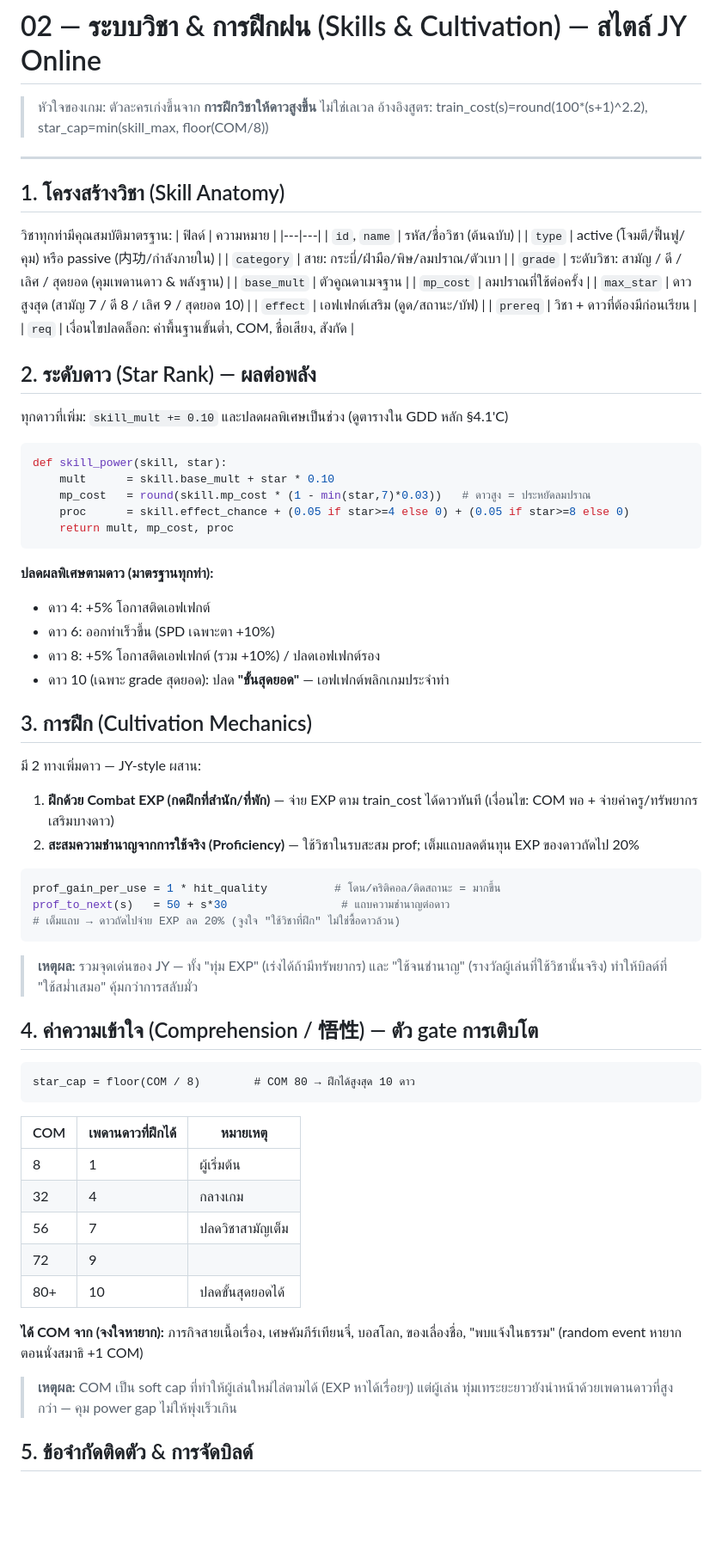
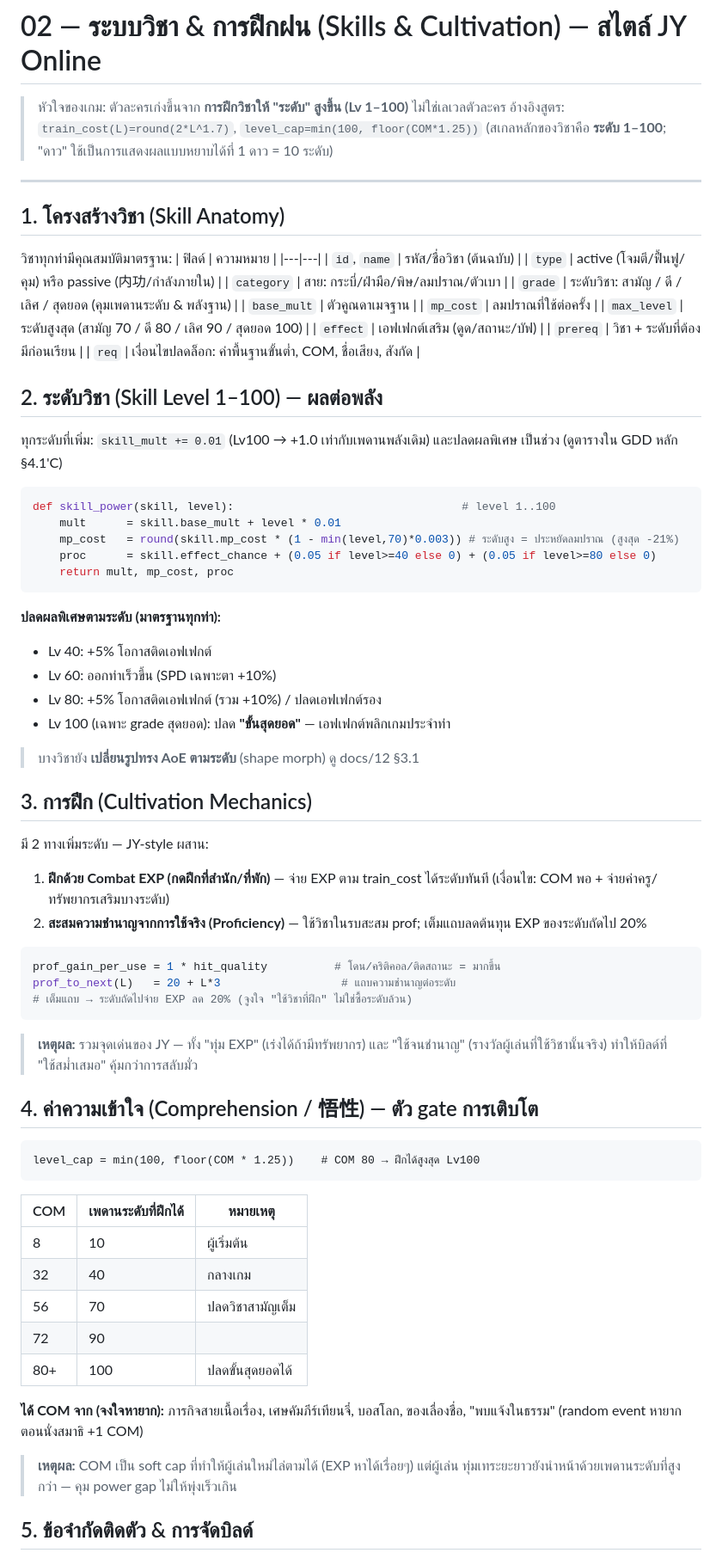
Before and after one commit to surasak-rit/wuxi-th, a Markdown page: docs/02-skills-cultivation.md, the part around one of its changes. Shown at 86% size. Drawn GitHub-style; blank space fills up the shorter version.

````diff
--- a/docs/02-skills-cultivation.md
+++ b/docs/02-skills-cultivation.md
@@ -1,7 +1,8 @@
 # 02 — ระบบวิชา & การฝึกฝน (Skills & Cultivation) — สไตล์ JY Online
 
-> หัวใจของเกม: ตัวละครเก่งขึ้นจาก **การฝึกวิชาให้ดาวสูงขึ้น** ไม่ใช่เลเวล
-> อ้างอิงสูตร: train_cost(s)=round(100*(s+1)^2.2), star_cap=min(skill_max, floor(COM/8))
+> หัวใจของเกม: ตัวละครเก่งขึ้นจาก **การฝึกวิชาให้ "ระดับ" สูงขึ้น (Lv 1–100)** ไม่ใช่เลเวลตัวละคร
+> อ้างอิงสูตร: `train_cost(L)=round(2*L^1.7)`, `level_cap=min(100, floor(COM*1.25))`
+> (สเกลหลักของวิชาคือ **ระดับ 1–100**; "ดาว" ใช้เป็นการแสดงผลแบบหยาบได้ที่ 1 ดาว = 10 ระดับ)
 
 ---
 
@@ -12,59 +13,61 @@
 | `id`, `name` | รหัส/ชื่อวิชา (ต้นฉบับ) |
 | `type` | active (โจมตี/ฟื้นฟู/คุม) หรือ passive (内功/กำลังภายใน) |
 | `category` | สาย: กระบี่/ฝ่ามือ/พิษ/ลมปราณ/ตัวเบา |
-| `grade` | ระดับวิชา: สามัญ / ดี / เลิศ / สุดยอด (คุมเพดานดาว & พลังฐาน) |
+| `grade` | ระดับวิชา: สามัญ / ดี / เลิศ / สุดยอด (คุมเพดานระดับ & พลังฐาน) |
 | `base_mult` | ตัวคูณดาเมจฐาน |
 | `mp_cost` | ลมปราณที่ใช้ต่อครั้ง |
-| `max_star` | ดาวสูงสุด (สามัญ 7 / ดี 8 / เลิศ 9 / สุดยอด 10) |
+| `max_level` | ระดับสูงสุด (สามัญ 70 / ดี 80 / เลิศ 90 / สุดยอด 100) |
 | `effect` | เอฟเฟกต์เสริม (ดูด/สถานะ/บัฟ) |
-| `prereq` | วิชา + ดาวที่ต้องมีก่อนเรียน |
+| `prereq` | วิชา + ระดับที่ต้องมีก่อนเรียน |
 | `req` | เงื่อนไขปลดล็อก: ค่าพื้นฐานขั้นต่ำ, COM, ชื่อเสียง, สังกัด |
 
-## 2. ระดับดาว (Star Rank) — ผลต่อพลัง
-ทุกดาวที่เพิ่ม: `skill_mult += 0.10` และปลดผลพิเศษเป็นช่วง (ดูตารางใน GDD หลัก §4.1'C)
+## 2. ระดับวิชา (Skill Level 1–100) — ผลต่อพลัง
+ทุกระดับที่เพิ่ม: `skill_mult += 0.01` (Lv100 → +1.0 เท่ากับเพดานพลังเดิม) และปลดผลพิเศษ
+เป็นช่วง (ดูตารางใน GDD หลัก §4.1'C)
 ```python
-def skill_power(skill, star):
-    mult      = skill.base_mult + star * 0.10
-    mp_cost   = round(skill.mp_cost * (1 - min(star,7)*0.03))   # ดาวสูง = ประหยัดลมปราณ
-    proc      = skill.effect_chance + (0.05 if star>=4 else 0) + (0.05 if star>=8 else 0)
+def skill_power(skill, level):                                  # level 1..100
+    mult      = skill.base_mult + level * 0.01
+    mp_cost   = round(skill.mp_cost * (1 - min(level,70)*0.003)) # ระดับสูง = ประหยัดลมปราณ (สูงสุด -21%)
+    proc      = skill.effect_chance + (0.05 if level>=40 else 0) + (0.05 if level>=80 else 0)
     return mult, mp_cost, proc
 ```
-**ปลดผลพิเศษตามดาว (มาตรฐานทุกท่า):**
-- ดาว 4: +5% โอกาสติดเอฟเฟกต์
-- ดาว 6: ออกท่าเร็วขึ้น (SPD เฉพาะตา +10%)
-- ดาว 8: +5% โอกาสติดเอฟเฟกต์ (รวม +10%) / ปลดเอฟเฟกต์รอง
-- ดาว 10 (เฉพาะ grade สุดยอด): ปลด **"ขั้นสุดยอด"** — เอฟเฟกต์พลิกเกมประจำท่า
+**ปลดผลพิเศษตามระดับ (มาตรฐานทุกท่า):**
+- Lv 40: +5% โอกาสติดเอฟเฟกต์
+- Lv 60: ออกท่าเร็วขึ้น (SPD เฉพาะตา +10%)
+- Lv 80: +5% โอกาสติดเอฟเฟกต์ (รวม +10%) / ปลดเอฟเฟกต์รอง
+- Lv 100 (เฉพาะ grade สุดยอด): ปลด **"ขั้นสุดยอด"** — เอฟเฟกต์พลิกเกมประจำท่า
+> บางวิชายัง **เปลี่ยนรูปทรง AoE ตามระดับ** (shape morph) ดู docs/12 §3.1
 
 ## 3. การฝึก (Cultivation Mechanics)
-มี 2 ทางเพิ่มดาว — JY-style ผสาน:
-1. **ฝึกด้วย Combat EXP (กดฝึกที่สำนัก/ที่พัก)** — จ่าย EXP ตาม train_cost ได้ดาวทันที
-   (เงื่อนไข: COM พอ + จ่ายค่าครู/ทรัพยากรเสริมบางดาว)
+มี 2 ทางเพิ่มระดับ — JY-style ผสาน:
+1. **ฝึกด้วย Combat EXP (กดฝึกที่สำนัก/ที่พัก)** — จ่าย EXP ตาม train_cost ได้ระดับทันที
+   (เงื่อนไข: COM พอ + จ่ายค่าครู/ทรัพยากรเสริมบางระดับ)
 2. **สะสมความชำนาญจากการใช้จริง (Proficiency)** — ใช้วิชาในรบสะสม prof; เต็มแถบลดต้นทุน
-   EXP ของดาวถัดไป 20%
+   EXP ของระดับถัดไป 20%
 ```python
 prof_gain_per_use = 1 * hit_quality          # โดน/คริติคอล/ติดสถานะ = มากขึ้น
-prof_to_next(s)   = 50 + s*30                 # แถบความชำนาญต่อดาว
-# เต็มแถบ → ดาวถัดไปจ่าย EXP ลด 20% (จูงใจ "ใช้วิชาที่ฝึก" ไม่ใช่ซื้อดาวล้วน)
+prof_to_next(L)   = 20 + L*3                  # แถบความชำนาญต่อระดับ
+# เต็มแถบ → ระดับถัดไปจ่าย EXP ลด 20% (จูงใจ "ใช้วิชาที่ฝึก" ไม่ใช่ซื้อระดับล้วน)
 ```
 > **เหตุผล:** รวมจุดเด่นของ JY — ทั้ง "ทุ่ม EXP" (เร่งได้ถ้ามีทรัพยากร) และ "ใช้จนชำนาญ"
 > (รางวัลผู้เล่นที่ใช้วิชานั้นจริง) ทำให้บิลด์ที่ "ใช้สม่ำเสมอ" คุ้มกว่าการสลับมั่ว
 
 ## 4. ค่าความเข้าใจ (Comprehension / 悟性) — ตัว gate การเติบโต
 ```
-star_cap = floor(COM / 8)        # COM 80 → ฝึกได้สูงสุด 10 ดาว
+level_cap = min(100, floor(COM * 1.25))    # COM 80 → ฝึกได้สูงสุด Lv100
 ```
-| COM | เพดานดาวที่ฝึกได้ | หมายเหตุ |
+| COM | เพดานระดับที่ฝึกได้ | หมายเหตุ |
 |---|---|---|
-| 8 | 1 | ผู้เริ่มต้น |
-| 32 | 4 | กลางเกม |
-| 56 | 7 | ปลดวิชาสามัญเต็ม |
-| 72 | 9 | |
-| 80+ | 10 | ปลดขั้นสุดยอดได้ |
+| 8 | 10 | ผู้เริ่มต้น |
+| 32 | 40 | กลางเกม |
+| 56 | 70 | ปลดวิชาสามัญเต็ม |
+| 72 | 90 | |
+| 80+ | 100 | ปลดขั้นสุดยอดได้ |
 
 **ได้ COM จาก (จงใจหายาก):** ภารกิจสายเนื้อเรื่อง, เศษคัมภีร์เทียนจี๋, บอสโลก, ของเลื่องชื่อ,
 "พบแจ้งในธรรม" (random event หายากตอนนั่งสมาธิ +1 COM)
 > **เหตุผล:** COM เป็น soft cap ที่ทำให้ผู้เล่นใหม่ไล่ตามได้ (EXP หาได้เรื่อยๆ) แต่ผู้เล่น
-> ทุ่มเทระยะยาวยังนำหน้าด้วยเพดานดาวที่สูงกว่า — คุม power gap ไม่ให้พุ่งเร็วเกิน
+> ทุ่มเทระยะยาวยังนำหน้าด้วยเพดานระดับที่สูงกว่า — คุม power gap ไม่ให้พุ่งเร็วเกิน
 
 ## 5. ข้อจำกัดติดตัว & การจัดบิลด์
 - ติดพร้อมใช้: **active 4 + passive(内功) 2**
````
Also changed, not shown: other parts of docs/02-skills-cultivation.md (+34 -33 lines), GDD-ยุทธภพชางหลาน.md (+32 -32 lines), docs/03-progression-fame.md (+16 -15 lines).
